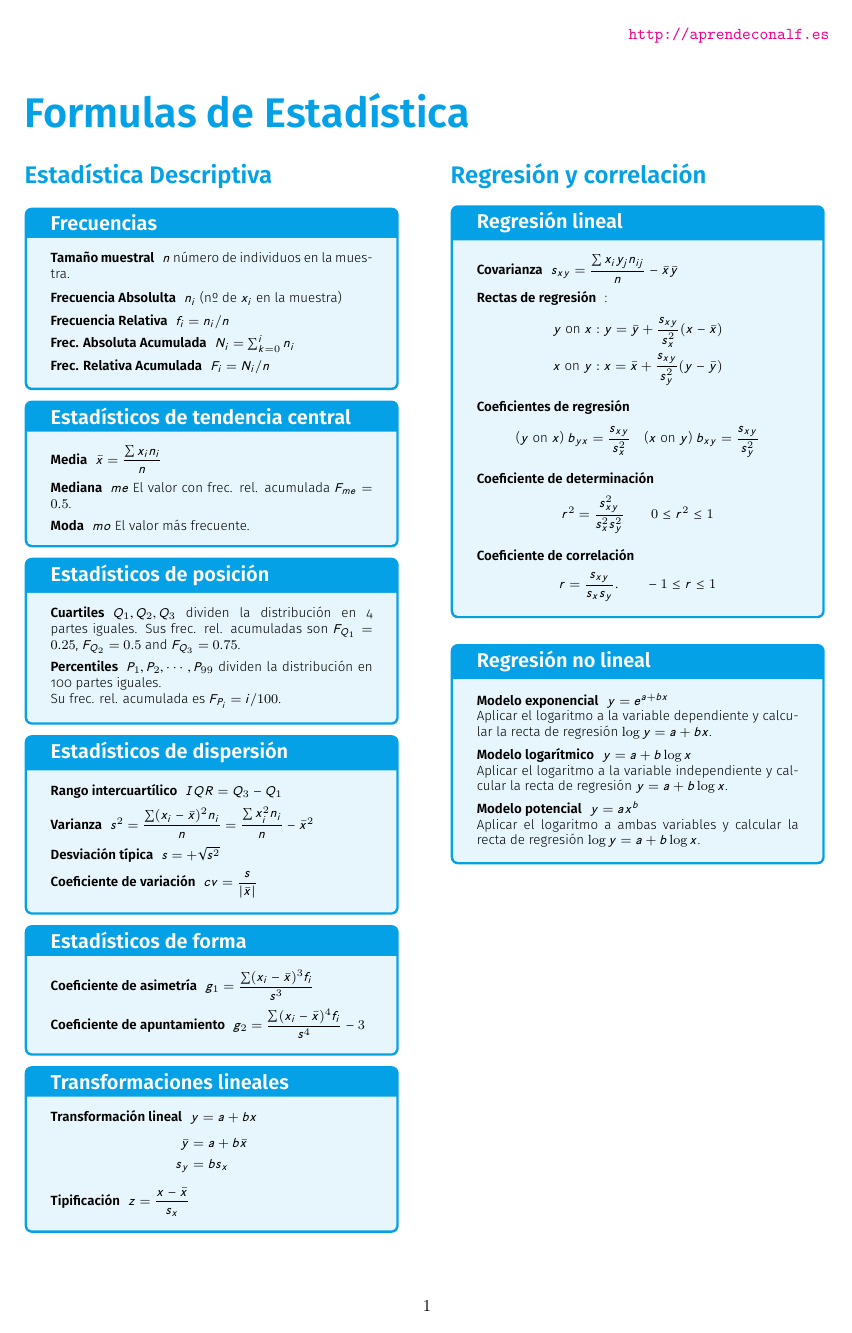
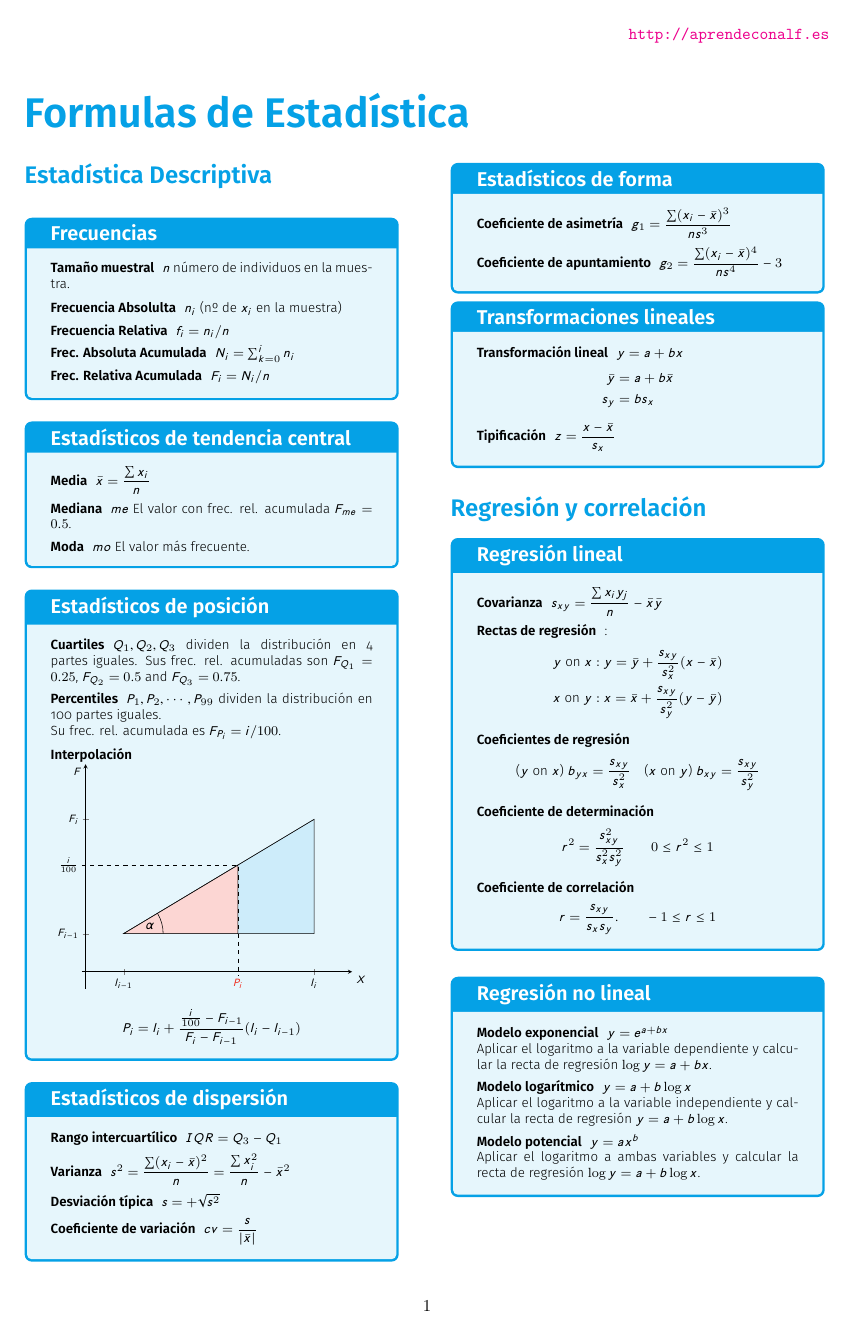
Before and after one commit to asalber/formulas-estadistica, a LaTeX document (formulas-estadistica.tex, which reads estadistica-formulas.tex, img/interpolacion.tex): page 1 of 3. Compiled offline with XeLaTeX.

Commit message:
Añadida interpolación.

```diff
--- a/estadistica-formulas.tex
+++ b/estadistica-formulas.tex
@@ -45,6 +45,11 @@
 \item [Percentiles] $P_1,P_2,\cdots,P_{99}$ dividen la distribución en 100 partes iguales.\\
       Su frec. rel. acumulada es $F_{P_i}=i/100$.
 \end{description}
+\textbf{Interpolación}
+
+\resizebox{\textwidth}{!}{\input{img/interpolacion}}
+
+\[P_i=l_i+\frac{\frac{i}{100}-F_{i-1}}{F_i-F_{i-1}}(l_i-l_{i-1})\]
 \end{minipage}
 \end{tcolorbox}
 
@@ -52,7 +57,7 @@
 \begin{minipage}{0.4\textwidth}
 \begin{description}
 \item [Rango intercuartílico] $IQR=Q_3-Q_1$
-\item [Varianza] $s^2=\dfrac{\sum (x_i-\bar x)^2n_i}{n}=\dfrac{\sum x_i^2n_i}{n}-\bar x^2$
+\item [Varianza] $s^2=\dfrac{\sum (x_i-\bar x)^2}{n}=\dfrac{\sum x_i^2}{n}-\bar x^2$
 \item [Desviación típica] $s=+\sqrt{s^2}$
 \item [Coeficiente de variación] $cv=\dfrac{s}{|\bar{x}|}$
 \end{description}
@@ -62,8 +67,8 @@
 \begin{tcolorbox}[hbox, title=Estadísticos de forma]
 \begin{minipage}{0.4\textwidth}
 \begin{description}
-\item [Coeficiente de asimetría] $g_1=\dfrac{\sum(x_i-\bar{x})^3f_i}{s^3}$
-\item [Coeficiente de apuntamiento] $g_2=\dfrac{\sum(x_i-\bar{x})^4f_i}{s^4}-3$
+\item [Coeficiente de asimetría] $g_1=\dfrac{\sum(x_i-\bar{x})^3}{ns^3}$
+\item [Coeficiente de apuntamiento] $g_2=\dfrac{\sum(x_i-\bar{x})^4}{ns^4}-3$
 \end{description}
 \end{minipage}
 \end{tcolorbox}
--- a/formulas-estadistica.tex
+++ b/formulas-estadistica.tex
@@ -8,6 +8,9 @@
 \usepackage{newtxsf}
 \usepackage{multicol}
 \usepackage{array}
+\usepackage{pgfplots}
+\usepackage{tkz-euclide}
+\usetkzobj{all}
 \usepackage{tikz}
 \usepackage{graphicx}
 \usepackage[most]{tcolorbox}
--- /dev/null
+++ b/img/interpolacion.tex
@@ -0,0 +1,43 @@
+% Author: Alfredo Sánchez Alberca (asalber@ceu.es)
+
+\pgfplotsset{
+    standard/.style={
+        axis x line=middle,
+        axis y line=middle,
+        % enlarge x limits=0.15,
+        % enlarge y limits=0.15,
+        every axis x label/.style={at={(current axis.right of origin)},anchor=north west},
+        every axis y label/.style={at={(current axis.above origin)},anchor=north east}
+    }
+}
+
+\begin{tikzpicture}
+\begin{axis}[standard, xlabel={$X$}, ylabel={$F$}, axis equal, xmin=-0.1, xmax=7, ymin=0,
+ymax=5, xtick={1,6}, xticklabels={$l_{i-1}$,$l_i$}, ytick={1,4}, yticklabels={$F_{i-1}$,$F_i$}]
+
+\coordinate (A) at (axis cs:6,1);
+\coordinate (B) at (axis cs:1,1);
+\coordinate (C) at (axis cs:6,4);
+\coordinate (D) at (axis cs:4,1);
+\coordinate (E) at (axis cs:4,2.8);
+\coordinate (F) at (axis cs:-0.1,2.8);
+\coordinate (G) at (axis cs:4,-0.1);
+\end{axis}
+
+\draw (B) -- (C);
+
+\draw[fill=color1!20] (A) -- (B) -- (C) -- cycle;
+\draw[fill=color2!20] (D) -- (B) -- (E) -- cycle;
+
+\tkzMarkAngle[fill= green!50,size=1cm](A,B,C)
+\tkzLabelAngle[pos = 0.7](A,B,C){$\alpha$}
+%\node[anchor=west] at (7,3) {$\color{color1} \displaystyle \tan(\alpha) = \frac{F_i-F_{i-1}}{l_i-l_{i-1}}$};
+
+\node[anchor=east] at (F) {$\frac{i}{100}$};
+\draw[dashed] (F) -- (E) -- (G);
+\node[anchor=north] at (G) {\color{color2}$P_i$};
+
+%\node[anchor=west] at (7,2) {$\color{color2} \displaystyle \tan(\alpha) = \frac{0.5-F_{i-1}}{Me-l_{i-1}}$};
+
+
+\end{tikzpicture}
```
Also changed, not shown: formulas-estadistica-uspceu.tex (+3 -0 lines), formulas-estadistica-uspceu.pdf, formulas-estadistica.pdf, estadistica-formulas.tex (4 more changed lines).
